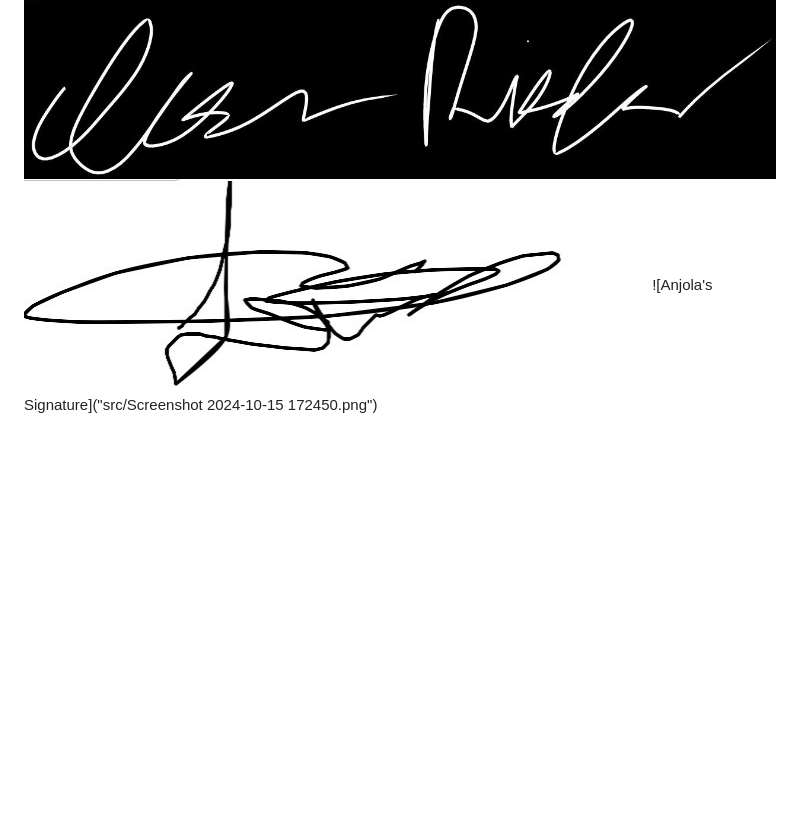
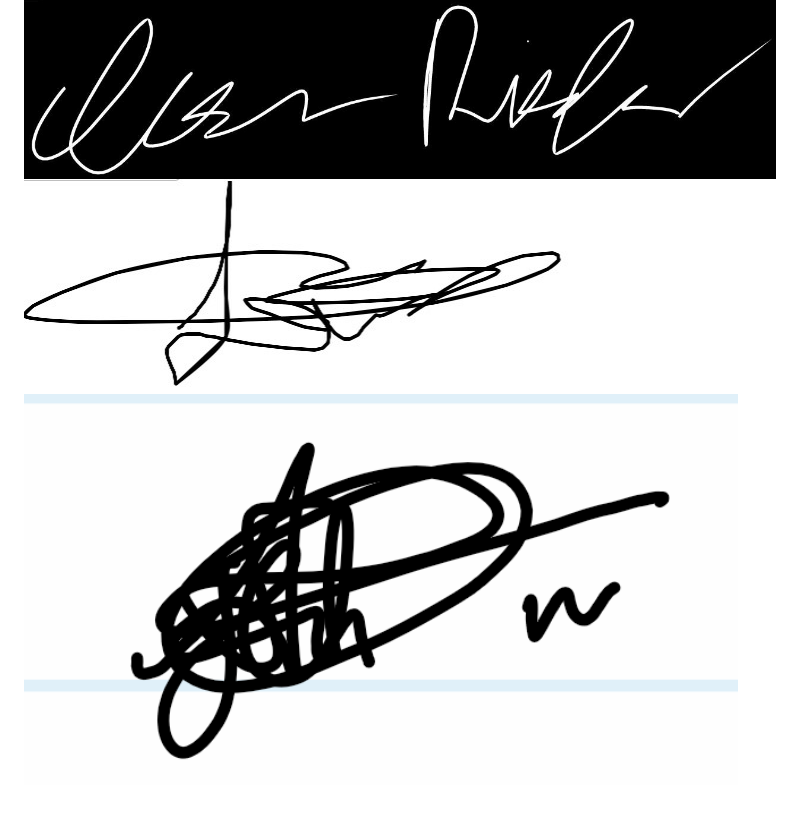
Before and after one commit to andro951/PlantPlanner, a Markdown page: CONDUCT.md, the part around the change. Rendered like a GitHub page; blank space fills up the shorter version.

Commit message:
Attempted to fix Anjola's signature 2

```diff
--- a/CONDUCT.md
+++ b/CONDUCT.md
@@ -127,4 +127,4 @@ For answers to common questions about this code of conduct, see the FAQ at
 
 ![Isaac's Signature](src/signature_Isaac.jpg)
 ![Jaed's Signature](src/928B90A3-AC49-4A63-85FF-6639E0E28A46_4_5005_c.jpeg)
-![Anjola's Signature]("src/Screenshot 2024-10-15 172450.png")
+![Anjola's Signature](src/Screenshot%202024-10-15%20172450.png)
```
